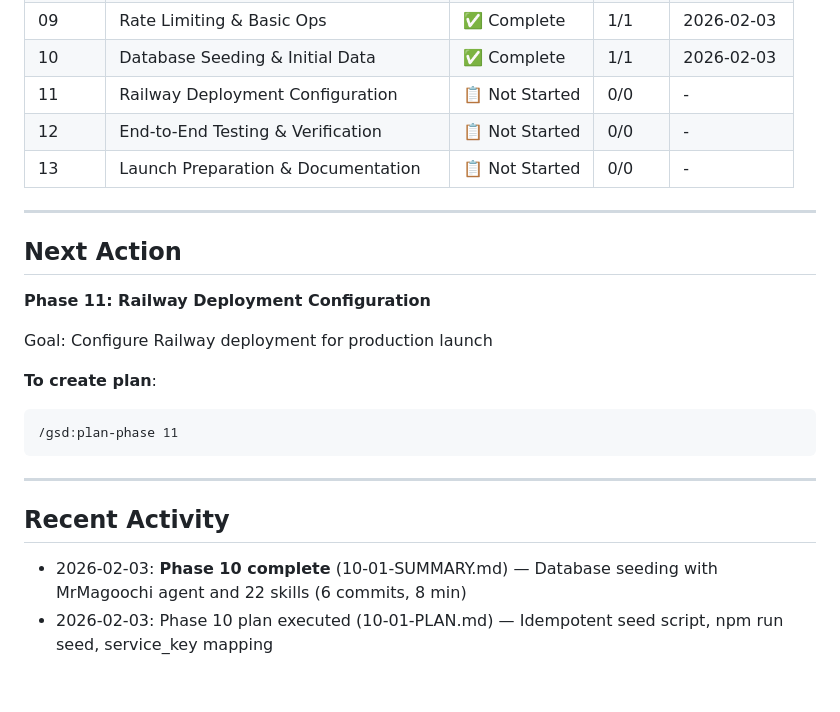
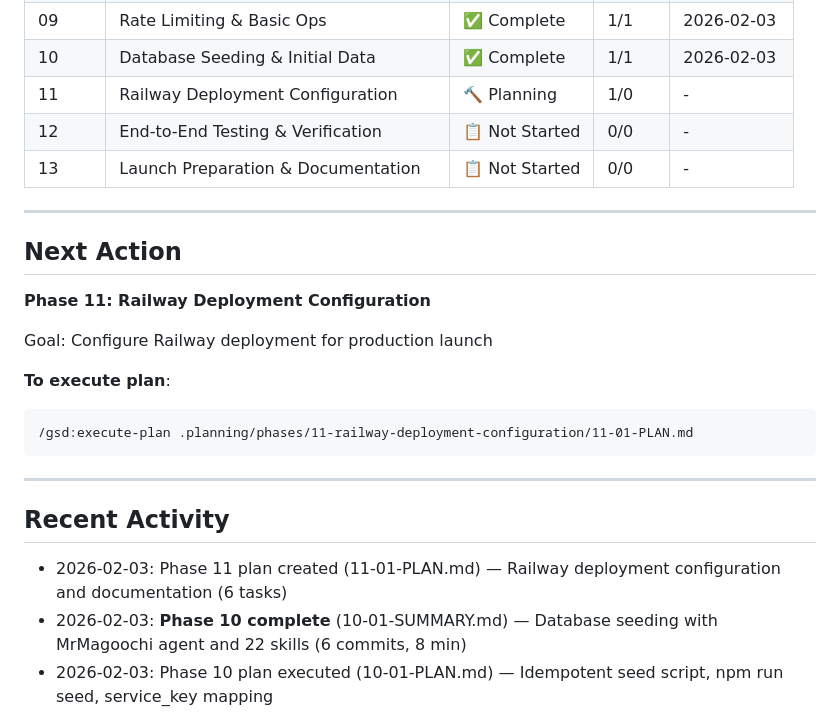
Before and after one commit to rekaldsi/agent-economy-hub, a Markdown page: .planning/STATE.md, the part around the change. GitHub-like rendering; blank space fills up the shorter version.

Commit message:
docs(11-01): create Railway deployment configuration plan
Phase 11 Plan 1: Production deployment setup and documentation

6 tasks:
- Update .env.example with complete environment configuration (DATABASE_URL, all API keys)
- Create comprehensive Railway deployment guide (docs/RAILWAY.md, 7 steps)
- Update README.md to reflect Agent Economy Hub (22 services, current architecture)
- Document railway.json configuration settings (docs/RAILWAY-CONFIG.md)
- Create production deployment checklist (docs/PRODUCTION-CHECKLIST.md)
- Add quick reference for common deployment tasks (docs/QUICK-REFERENCE.md)

Deliverables:
- Complete environment variable documentation (.env.example)
- Step-by-step deployment guide with troubleshooting
- Updated README with all 22 services across 6 categories
- Configuration explanations and best practices
- Pre/post-deployment checklists
- One-page quick reference

~1,330 lines of documentation, estimated 1 hour

````diff
--- a/.planning/STATE.md
+++ b/.planning/STATE.md
@@ -28,7 +28,7 @@
 | 08 | Mobile Responsive & UI Polish | ✅ Complete | 1/1 | 2026-02-03 |
 | 09 | Rate Limiting & Basic Ops | ✅ Complete | 1/1 | 2026-02-03 |
 | 10 | Database Seeding & Initial Data | ✅ Complete | 1/1 | 2026-02-03 |
-| 11 | Railway Deployment Configuration | 📋 Not Started | 0/0 | - |
+| 11 | Railway Deployment Configuration | 🔨 Planning | 1/0 | - |
 | 12 | End-to-End Testing & Verification | 📋 Not Started | 0/0 | - |
 | 13 | Launch Preparation & Documentation | 📋 Not Started | 0/0 | - |
 
@@ -40,15 +40,16 @@
 
 Goal: Configure Railway deployment for production launch
 
-**To create plan**:
+**To execute plan**:
 ```
-/gsd:plan-phase 11
+/gsd:execute-plan .planning/phases/11-railway-deployment-configuration/11-01-PLAN.md
 ```
 
 ---
 
 ## Recent Activity
 
+- 2026-02-03: Phase 11 plan created (11-01-PLAN.md) — Railway deployment configuration and documentation (6 tasks)
 - 2026-02-03: **Phase 10 complete** (10-01-SUMMARY.md) — Database seeding with MrMagoochi agent and 22 skills (6 commits, 8 min)
 - 2026-02-03: Phase 10 plan executed (10-01-PLAN.md) — Idempotent seed script, npm run seed, service_key mapping
 - 2026-02-03: Phase 10 plan created (10-01-PLAN.md) — Database seeding with MrMagoochi agent and 22 skills (6 tasks)
````
Also changed, not shown: .planning/ROADMAP.md (+2 -0 lines), 1 other file.
